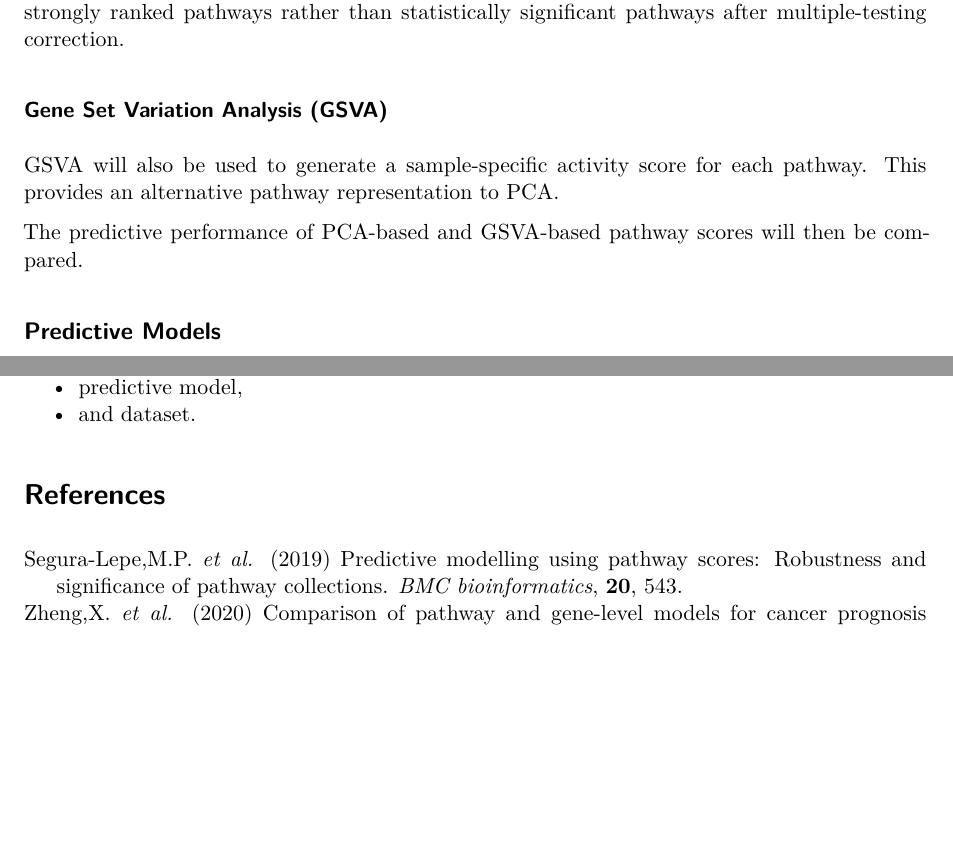
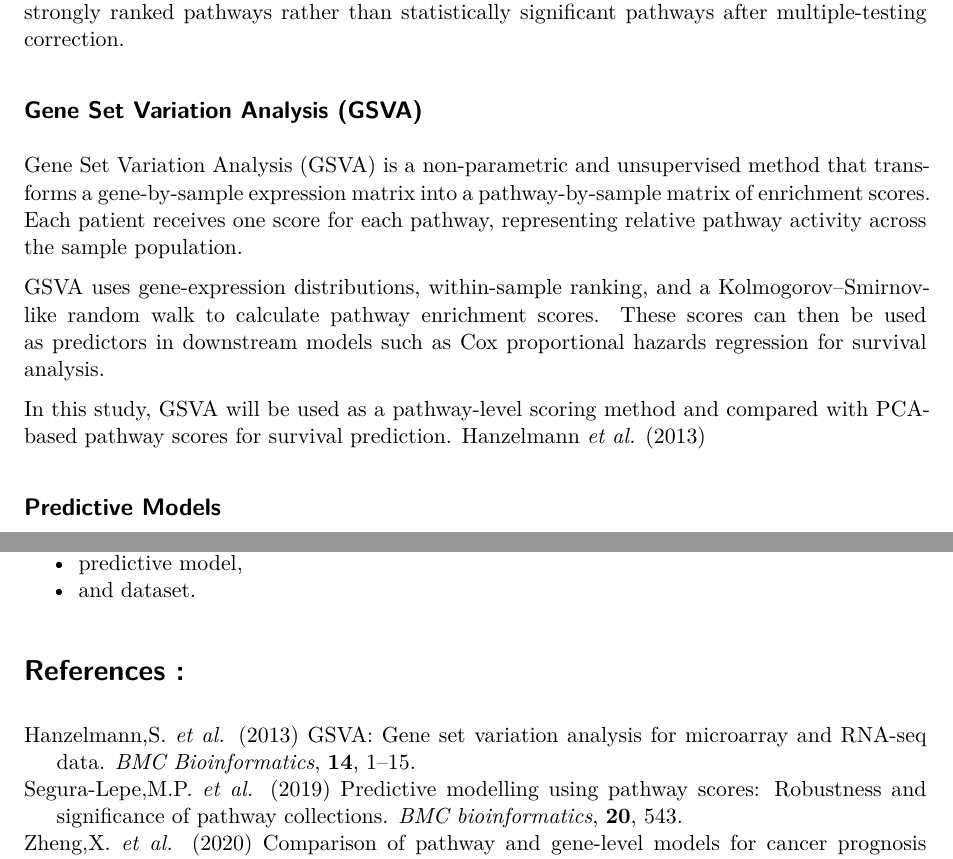
Before and after one commit to Salmanshakib09/Thesis, a Quarto document (thesis.qmd): two parts of pages 5 and 6 of 6, joined at a grey line, cut so that both start at the same text, the shorter picture padded with empty space. Rendered offline with R 4.5, knitr and Pandoc in place of Quarto, then LaTeX, with nearby package versions.

Commit message:
changes in GSVA

```diff
--- a/references.bib
+++ b/references.bib
@@ -19,3 +19,11 @@
   year={2019},
   publisher={Springer}
 }
+@article{hanzelmann2013,
+  title={GSVA: gene set variation analysis for microarray and RNA-Seq data},
+  author={Hanzelmann, Sonja and Castelo, Robert and Guinney, Justin},
+  journal={BMC Bioinformatics},
+  volume={14},
+  pages={1--15},
+  year={2013}
+}
--- a/thesis.qmd
+++ b/thesis.qmd
@@ -130,11 +130,13 @@ Several pathways had nominal raw p-values below 0.05. However, after adjustment
 
 The top-ranked pathway had a raw p-value of approximately 0.0034, but its BH-adjusted p-value was approximately 0.427. Therefore, the top pathways should be interpreted as the most strongly ranked pathways rather than statistically significant pathways after multiple-testing correction.
 
-### Gene Set Variation Analysis (GSVA)
+## Gene Set Variation Analysis (GSVA)
 
-GSVA will also be used to generate a sample-specific activity score for each pathway. This provides an alternative pathway representation to PCA.
+Gene Set Variation Analysis (GSVA) is a non-parametric and unsupervised method that transforms a gene-by-sample expression matrix into a pathway-by-sample matrix of enrichment scores. Each patient receives one score for each pathway, representing relative pathway activity across the sample population.
 
-The predictive performance of PCA-based and GSVA-based pathway scores will then be compared.
+GSVA uses gene-expression distributions, within-sample ranking, and a Kolmogorov--Smirnov-like random walk to calculate pathway enrichment scores. These scores can then be used as predictors in downstream models such as Cox proportional hazards regression for survival analysis.
+
+In this study, GSVA will be used as a pathway-level scoring method and compared with PCA-based pathway scores for survival prediction. @hanzelmann2013
 
 ## Predictive Models
 
@@ -181,4 +183,4 @@ The final comparison will consider combinations of:
 -   predictive model,
 -   and dataset.
 
-# References
+# References :
```
Also changed, not shown: thesis.qmd (2 more changed lines).
